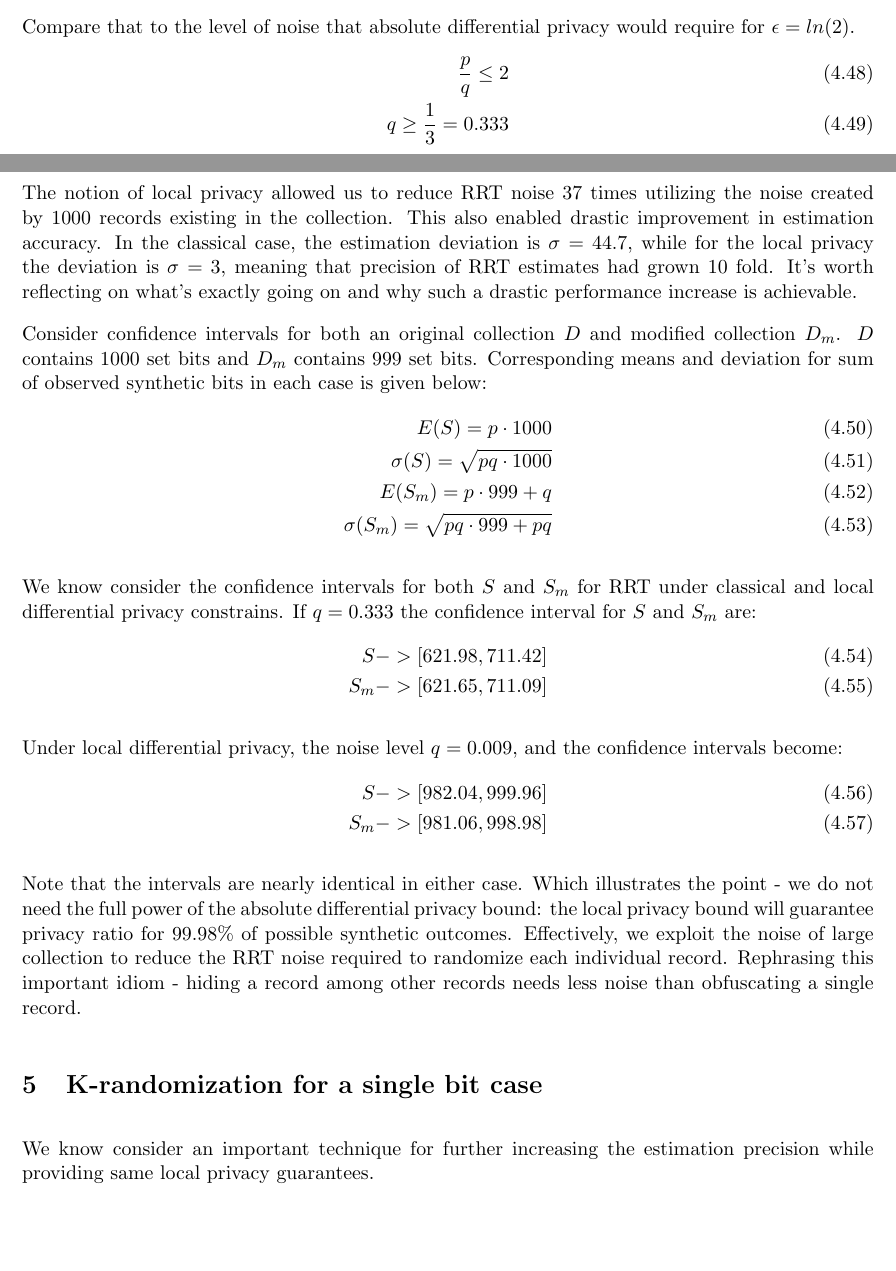
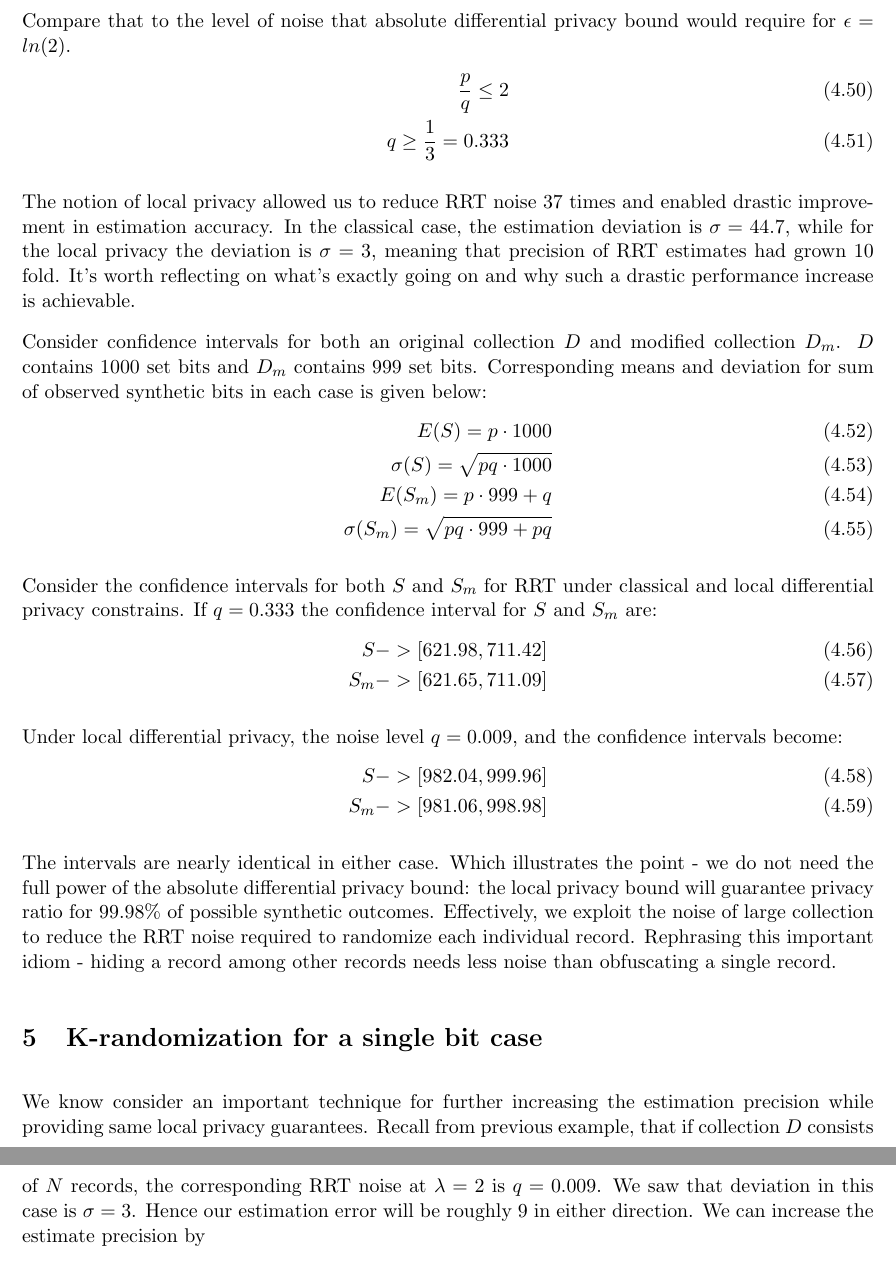
Before and after one commit to mozilla/k-randomization, a LaTeX document (notes/krand_notes.tex): two parts of pages 9 and 10 of 10 before the commit and two parts of pages 10 and 11 of 11 after it, joined at a grey line, cut so that both start at the same text. Compiled offline with pdfLaTeX.

Commit message:
minor changes

```diff
--- a/notes/krand_notes.tex
+++ b/notes/krand_notes.tex
@@ -398,13 +399,13 @@ Suppose  $\lambda=2$ and there 1000 single bits records in $D$.  The required no
 \[
 q = \frac{1}{1 + \frac{(2 - 1)^2 1000}{9}} = 0.009
 \]
-Compare that to the level of noise that absolute differential privacy would require for $\epsilon=ln(2)$.
+Compare that to the level of noise that absolute differential privacy bound would require for $\epsilon=ln(2)$.
 \begin{align}
 \frac{p}{q} \le 2 \\
 q \ge \frac{1}{3} =  0.333
 \end{align}
 
-The notion of local privacy allowed us to reduce RRT noise 37 times utilizing the noise created by 1000 records existing in the collection.  This also enabled drastic improvement in estimation accuracy.  In the classical case, the estimation deviation is $\sigma =  44.7$, while for the local privacy the deviation is $\sigma =  3$, meaning that precision of RRT estimates had grown 10 fold.  It's worth reflecting on what's  exactly going on and why such a drastic performance increase is achievable.
+The notion of local privacy allowed us to reduce RRT noise 37 times and enabled drastic improvement in estimation accuracy.  In the classical case, the estimation deviation is $\sigma =  44.7$, while for the local privacy the deviation is $\sigma =  3$, meaning that precision of RRT estimates had grown 10 fold.  It's worth reflecting on what's  exactly going on and why such a drastic performance increase is achievable.
 
 Consider confidence intervals for both an original collection $D$  and modified collection $D_m$.  $D$ contains 1000 set bits and $D_m$ contains 999 set bits.  Corresponding means and deviation for sum of observed synthetic bits in each case is given below:
 \begin{align}
@@ -414,7 +415,7 @@ E(S_m) = p \cdot 999 + q \\
 \sigma(S_m) = \sqrt{pq\cdot 999 + pq}
 \end{align}
 
-We know consider the confidence intervals for both $S$ and $S_m$ for RRT under classical and local differential privacy constrains.  If $q=0.333$ the confidence interval for $S$ and $S_m$  are:
+Consider the confidence intervals for both $S$ and $S_m$ for RRT under classical and local differential privacy constrains.  If $q=0.333$ the confidence interval for $S$ and $S_m$  are:
 \begin{align}
 S -> [621.98 , 711.42] \\
 S_m -> [621.65 , 711.09]
@@ -426,12 +427,12 @@ S -> [982.04 , 999.96] \\
 S_m -> [981.06 , 998.98]
 \end{align}
 
-Note that the intervals are nearly identical in either case.  Which illustrates the point - we do not need the full power of the absolute differential privacy bound: the local privacy bound will guarantee privacy ratio for 99.98\% of possible synthetic outcomes.  Effectively, we exploit the noise of large collection to reduce the RRT noise required to randomize each individual record.  Rephrasing this important idiom - hiding a record among other records needs less noise than obfuscating a single record.
+The intervals are nearly identical in either case.  Which illustrates the point - we do not need the full power of the absolute differential privacy bound: the local privacy bound will guarantee privacy ratio for 99.98\% of possible synthetic outcomes.  Effectively, we exploit the noise of large collection to reduce the RRT noise required to randomize each individual record.  Rephrasing this important idiom - hiding a record among other records needs less noise than obfuscating a single record.
 
 
 \section{K-randomization for a single bit case}
 
-We know consider an important technique for further increasing the estimation precision while providing same local privacy guarantees.
+We know consider an important technique for further increasing the estimation precision while providing same local privacy guarantees.  Recall from previous example, that if collection $D$ consists of $N$ records, the corresponding RRT noise at $\lambda = 2$ is $q=0.009$.  We saw that deviation in this case is $\sigma=3$.  Hence our estimation error will be roughly 9 in either direction.   We can increase the estimate precision by
 
 
 
```
Also changed, not shown: notes/krand_notes.pdf, notes/krand_notes.tex (15 more changed lines).
